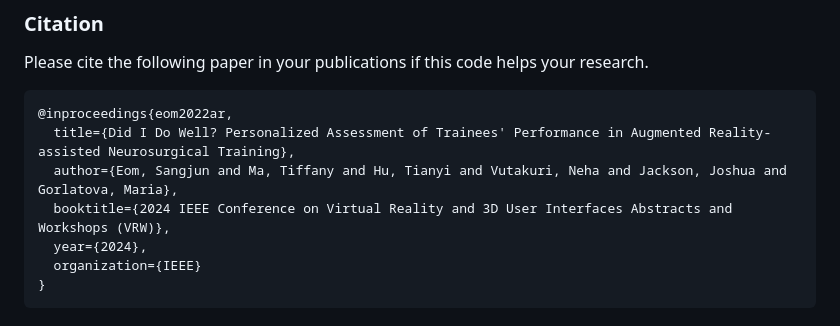
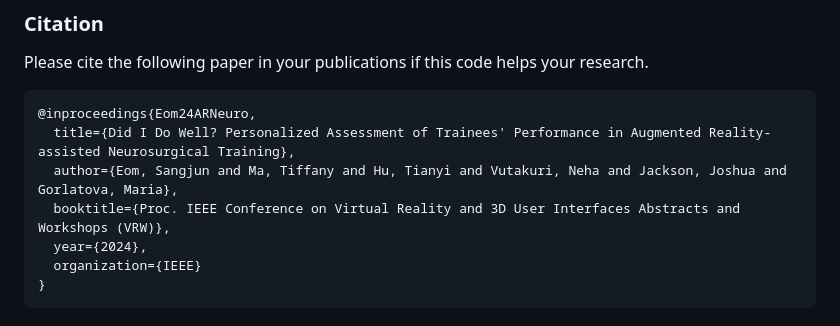
Before and after one commit to AREVD/AREVD, a Markdown page: README.md, the part around the change. Rendered like a GitHub page.

````diff
--- a/README.md
+++ b/README.md
@@ -222,10 +222,10 @@ The associated demo, _"Did You Do Well? Real-Time Personalized Feedback on Cathe
 ### Citation
 Please cite the following paper in your publications if this code helps your research.
 ```
-@inproceedings{eom2022ar,
+@inproceedings{Eom24ARNeuro,
   title={Did I Do Well? Personalized Assessment of Trainees' Performance in Augmented Reality-assisted Neurosurgical Training},
   author={Eom, Sangjun and Ma, Tiffany and Hu, Tianyi and Vutakuri, Neha and Jackson, Joshua and Gorlatova, Maria},
-  booktitle={2024 IEEE Conference on Virtual Reality and 3D User Interfaces Abstracts and Workshops (VRW)},
+  booktitle={Proc. IEEE Conference on Virtual Reality and 3D User Interfaces Abstracts and Workshops (VRW)},
   year={2024},
   organization={IEEE}
 }
````
